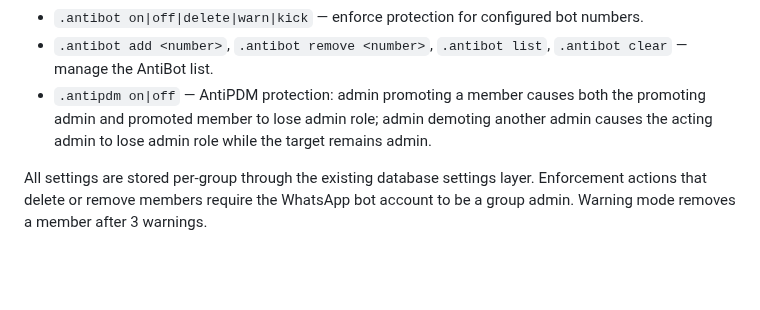
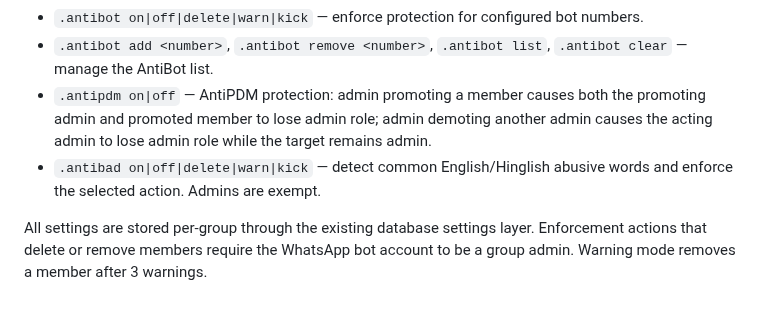
Before and after one commit to Tohidkhan6332/TOHID-AGENT, a Markdown page: README.md, the part around the change. GitHub-like rendering; blank space fills up the shorter version.

Commit message:
docs: document AntiBad group moderation

```diff
--- a/README.md
+++ b/README.md
@@ -782,5 +782,6 @@ Group protection runs before the AI mention gate, so moderation commands work ev
 - `.antibot on|off|delete|warn|kick` — enforce protection for configured bot numbers.
 - `.antibot add <number>`, `.antibot remove <number>`, `.antibot list`, `.antibot clear` — manage the AntiBot list.
 - `.antipdm on|off` — AntiPDM protection: admin promoting a member causes both the promoting admin and promoted member to lose admin role; admin demoting another admin causes the acting admin to lose admin role while the target remains admin.
+- `.antibad on|off|delete|warn|kick` — detect common English/Hinglish abusive words and enforce the selected action. Admins are exempt.
 
 All settings are stored per-group through the existing database settings layer. Enforcement actions that delete or remove members require the WhatsApp bot account to be a group admin. Warning mode removes a member after 3 warnings.
```
